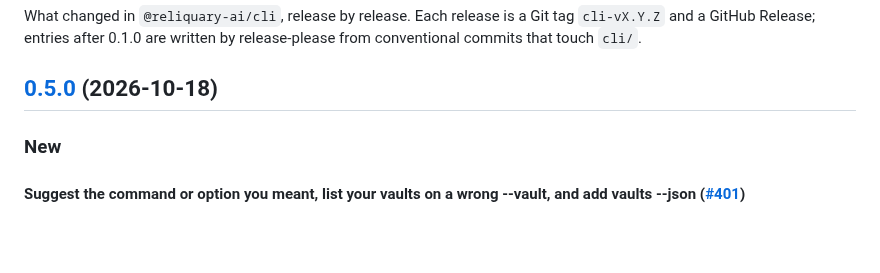
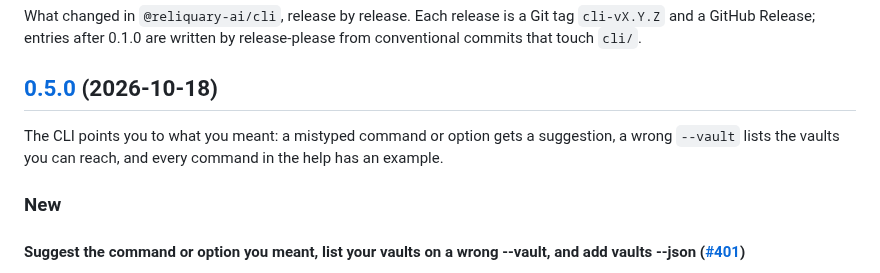
Before and after one commit to andersthemagi/reliquary, a Markdown page: cli/CHANGELOG.md, the part around the change. Rendered like a GitHub page; blank space fills up the shorter version.

Commit message:
chore: polish the changelog for release

```diff
--- a/cli/CHANGELOG.md
+++ b/cli/CHANGELOG.md
@@ -7,6 +7,8 @@ release-please from conventional commits that touch `cli/`.
 ## [0.5.0](https://github.com/andersthemagi/reliquary/compare/cli-v0.4.2...cli-v0.5.0) (2026-10-18)
 
 <!-- tiers: web/scripts/changelog-tiers.mjs -->
+
+The CLI points you to what you meant: a mistyped command or option gets a suggestion, a wrong `--vault` lists the vaults you can reach, and every command in the help has an example.
 
 ### New
 
```
